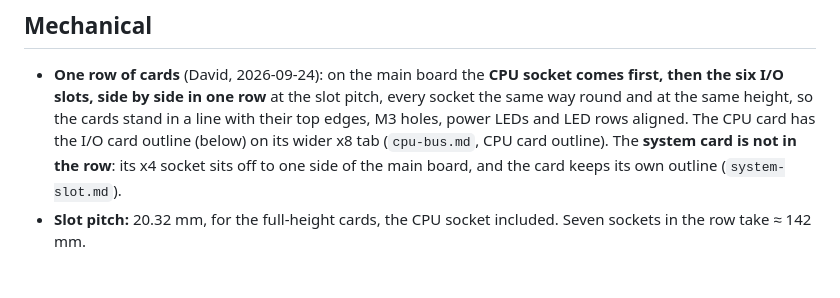
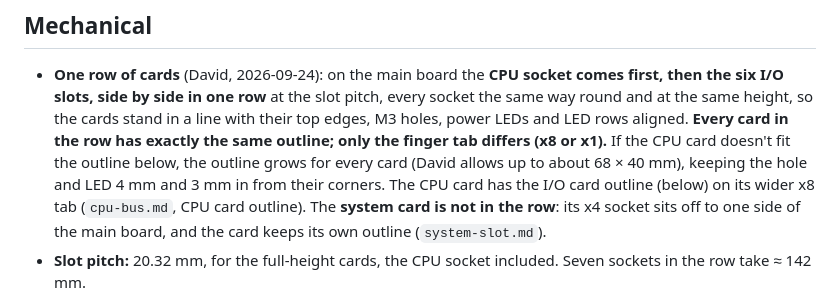
Before and after one commit to depletionmode/cupc8, a Markdown page: doc/hardware/slot.md, the part around the change. Drawn GitHub-style; blank space fills up the shorter version.

Commit message:
slot.md: one outline for every card in the row; it may grow (to ~68 x 40 mm) for the CPU card, for all cards alike (David)
Co-Authored-By: Claude Opus 5.5 <noreply@anthropic.com>

```diff
--- a/doc/hardware/slot.md
+++ b/doc/hardware/slot.md
@@ -182,7 +182,10 @@ ESP ROM bootloader sync.
   socket comes first, then the six I/O slots, side by side in one row** at
   the slot pitch, every socket the same way round and at the same height, so
   the cards stand in a line with their top edges, M3 holes, power LEDs and
-  LED rows aligned. The CPU card has the I/O card outline (below) on its
+  LED rows aligned. **Every card in the row has exactly the same outline;
+  only the finger tab differs (x8 or x1).** If the CPU card doesn't fit the
+  outline below, the outline grows for every card (David allows up to about
+  68 × 40 mm), keeping the hole and LED 4 mm and 3 mm in from their corners. The CPU card has the I/O card outline (below) on its
   wider x8 tab (`cpu-bus.md`, CPU card outline). The **system card is not in
   the row**: its x4 socket sits off to one side of the main board, and the
   card keeps its own outline (`system-slot.md`).
```
